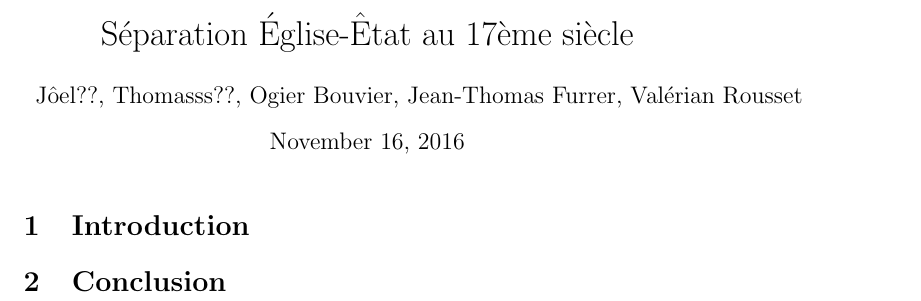
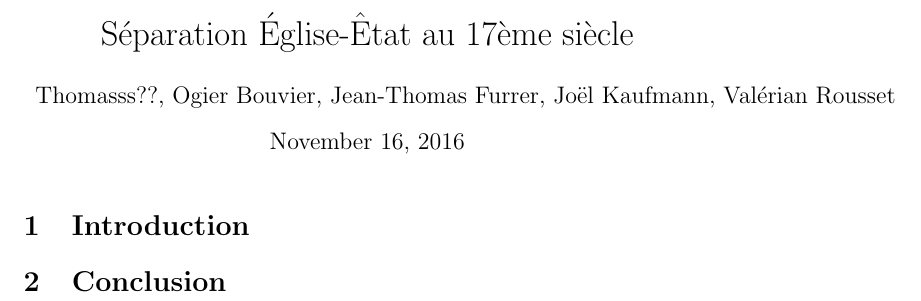
Before and after one commit to tharvik/shs-projet, a LaTeX document (main.tex): part of the page, cut so that both start at the same text. Compiled offline with pdfLaTeX.

Commit message:
fix joel's name

```diff
--- a/main.tex
+++ b/main.tex
@@ -1,7 +1,7 @@
 \documentclass{article}
 
 \title{S\'eparation \'Eglise-\^Etat au 17\`eme si\`ecle}
-\author{J\^oel??, Thomasss??, Ogier Bouvier, Jean-Thomas Furrer, Val\'erian Rousset}
+\author{Thomasss??, Ogier Bouvier, Jean-Thomas Furrer, Jo\"el Kaufmann, Val\'erian Rousset}
 
 \begin{document}
 
```
